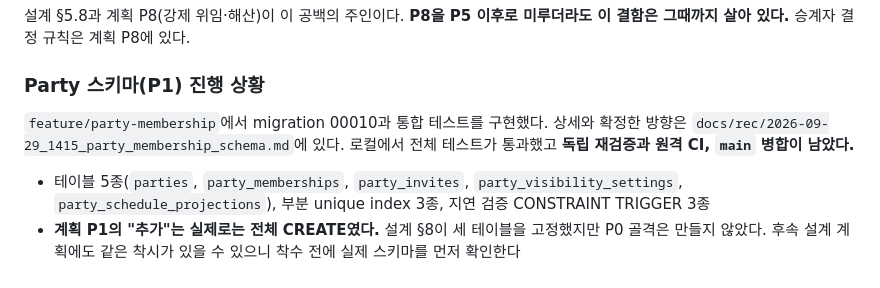
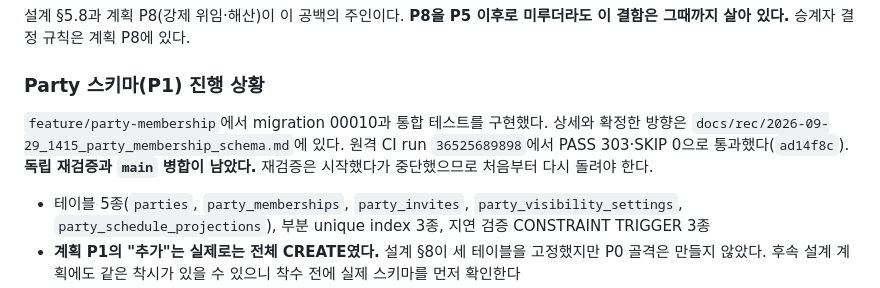
Before and after one commit to hongsh26/plan_app, a Markdown page: docs/progressing.md, the part around the change. Drawn GitHub-style.

Commit message:
원격 CI 결과를 진행 상황에 남긴다
Co-Authored-By: Claude Opus 5 <noreply@anthropic.com>

```diff
--- a/docs/progressing.md
+++ b/docs/progressing.md
@@ -78,7 +78,7 @@ DB는 이것을 막지 못한다. 지연 트리거 3종은 Party 안의 정합
 
 ### Party 스키마(P1) 진행 상황
 
-`feature/party-membership`에서 migration 00010과 통합 테스트를 구현했다. 상세와 확정한 방향은 `docs/rec/2026-09-29_1415_party_membership_schema.md`에 있다. 로컬에서 전체 테스트가 통과했고 **독립 재검증과 원격 CI, `main` 병합이 남았다.**
+`feature/party-membership`에서 migration 00010과 통합 테스트를 구현했다. 상세와 확정한 방향은 `docs/rec/2026-09-29_1415_party_membership_schema.md`에 있다. 원격 CI run `36525689898`에서 PASS 303·SKIP 0으로 통과했다(`ad14f8c`). **독립 재검증과 `main` 병합이 남았다.** 재검증은 시작했다가 중단했으므로 처음부터 다시 돌려야 한다.
 
 - 테이블 5종(`parties`, `party_memberships`, `party_invites`, `party_visibility_settings`, `party_schedule_projections`), 부분 unique index 3종, 지연 검증 CONSTRAINT TRIGGER 3종
 - **계획 P1의 "추가"는 실제로는 전체 CREATE였다.** 설계 §8이 세 테이블을 고정했지만 P0 골격은 만들지 않았다. 후속 설계 계획에도 같은 착시가 있을 수 있으니 착수 전에 실제 스키마를 먼저 확인한다
```
